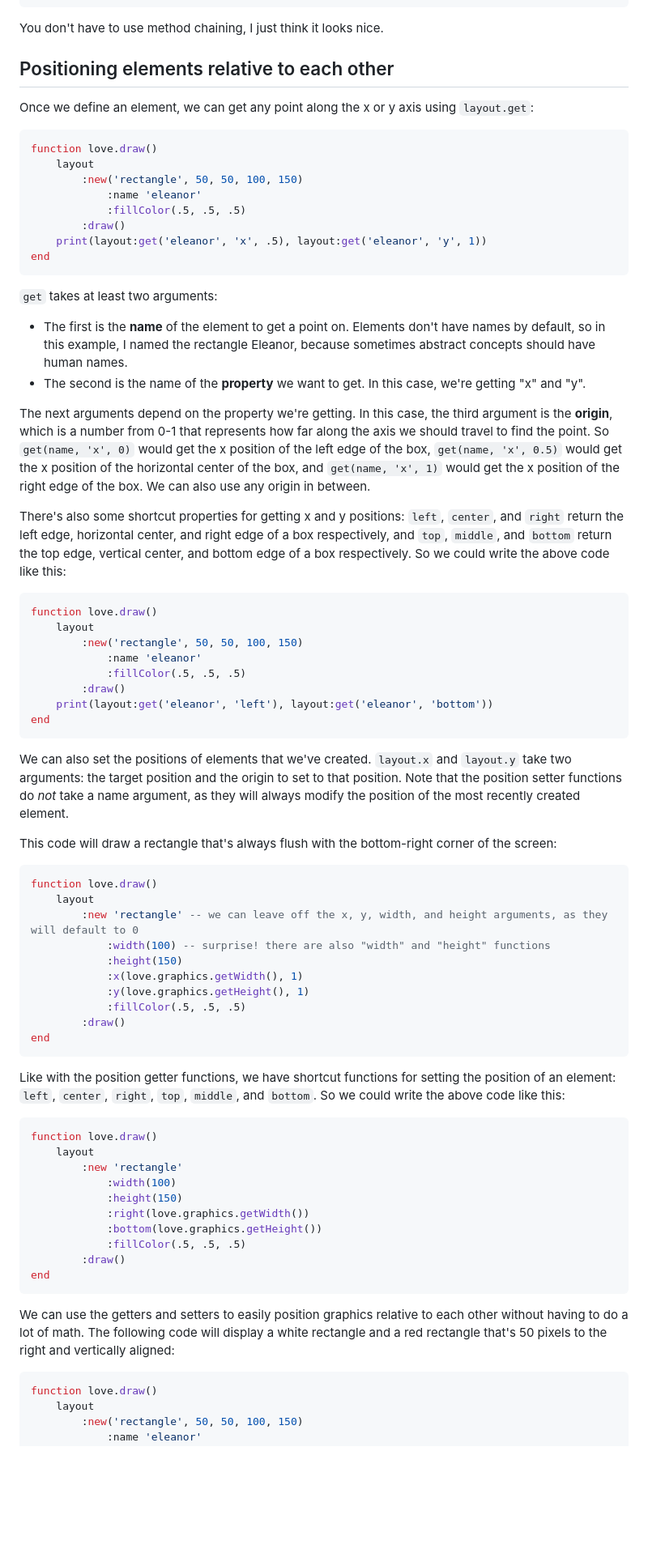
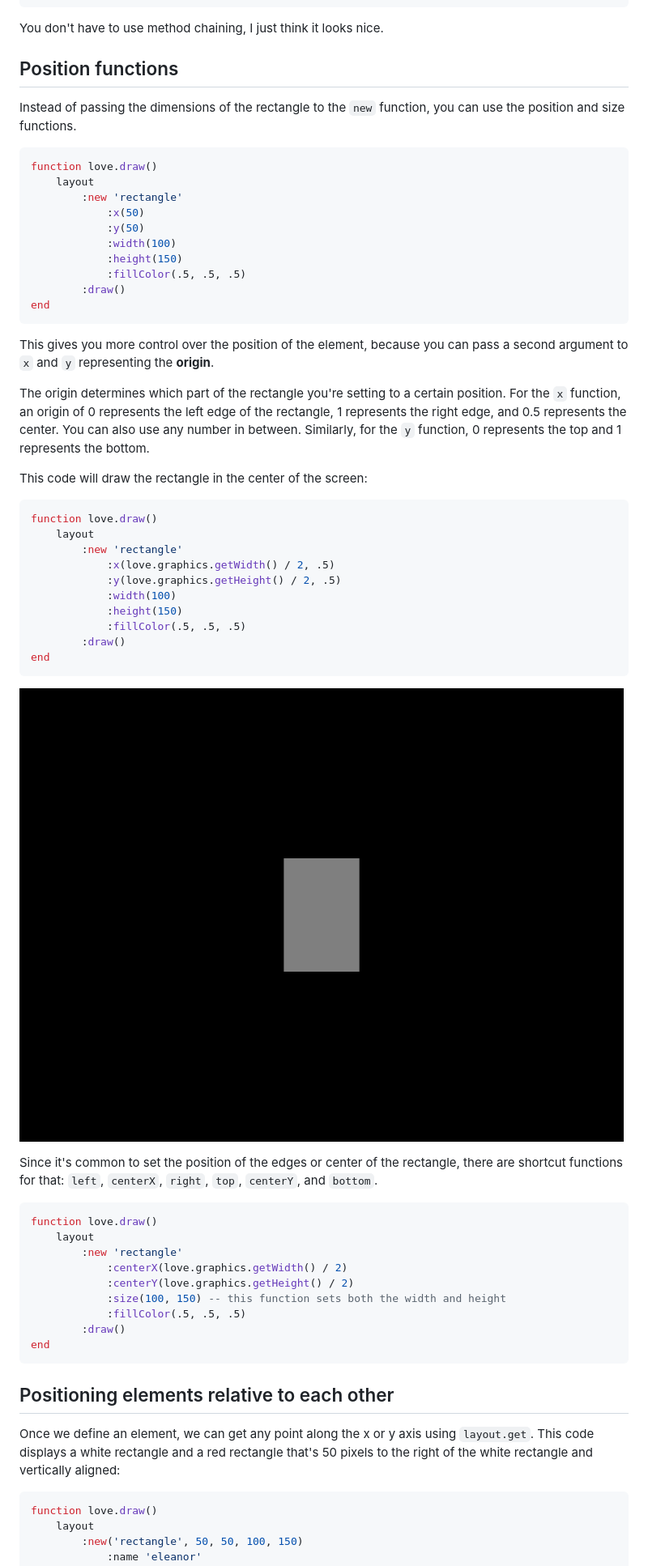
Before and after one commit to tesselode/charm, a Markdown page: docs/01-basic-usage.md, the part around one of its changes. Shown at 81% size. GitHub-like rendering; pictures changed too: docs/images/2.png (added); blank space fills up the shorter version.

Commit message:
update the basic usage tutorial with images and correct code

````diff
--- a/docs/01-basic-usage.md
+++ b/docs/01-basic-usage.md
@@ -38,64 +41,55 @@ end
 ```
 You don't have to use method chaining, I just think it looks nice.
 
-## Positioning elements relative to each other
-Once we define an element, we can get any point along the x or y axis using `layout.get`:
+## Position functions
+Instead of passing the dimensions of the rectangle to the `new` function, you can use the position and size functions.
 ```lua
 function love.draw()
 	layout
-		:new('rectangle', 50, 50, 100, 150)
-			:name 'eleanor'
-			:fillColor(.5, .5, .5)
-		:draw()
-	print(layout:get('eleanor', 'x', .5), layout:get('eleanor', 'y', 1))
-end
-```
-`get` takes at least two arguments:
-- The first is the **name** of the element to get a point on. Elements don't have names by default, so in this example, I named the rectangle Eleanor, because sometimes abstract concepts should have human names.
-- The second is the name of the **property** we want to get. In this case, we're getting "x" and "y".
-
-The next arguments depend on the property we're getting. In this case, the third argument is the **origin**, which is a number from 0-1 that represents how far along the axis we should travel to find the point. So `get(name, 'x', 0)` would get the x position of the left edge of the box, `get(name, 'x', 0.5)` would get the x position of the horizontal center of the box, and `get(name, 'x', 1)` would get the x position of the right edge of the box. We can also use any origin in between.
-
-There's also some shortcut properties for getting x and y positions: `left`, `center`, and `right` return the left edge, horizontal center, and right edge of a box respectively, and `top`, `middle`, and `bottom` return the top edge, vertical center, and bottom edge of a box respectively. So we could write the above code like this:
-```lua
-function love.draw()
-	layout
-		:new('rectangle', 50, 50, 100, 150)
-			:name 'eleanor'
-			:fillColor(.5, .5, .5)
-		:draw()
-	print(layout:get('eleanor', 'left'), layout:get('eleanor', 'bottom'))
-end
-```
-We can also set the positions of elements that we've created. `layout.x` and `layout.y` take two arguments: the target position and the origin to set to that position. Note that the position setter functions do *not* take a name argument, as they will always modify the position of the most recently created element.
-
-This code will draw a rectangle that's always flush with the bottom-right corner of the screen:
-```lua
-function love.draw()
-	layout
-		:new 'rectangle' -- we can leave off the x, y, width, and height arguments, as they will default to 0
-			:width(100) -- surprise! there are also "width" and "height" functions
+		:new 'rectangle'
+			:x(50)
+			:y(50)
+			:width(100)
 			:height(150)
-			:x(love.graphics.getWidth(), 1)
-			:y(love.graphics.getHeight(), 1)
 			:fillColor(.5, .5, .5)
 		:draw()
 end
 ```
-Like with the position getter functions, we have shortcut functions for setting the position of an element: `left`, `center`, `right`, `top`, `middle`, and `bottom`. So we could write the above code like this:
+This gives you more control over the position of the element, because you can pass a second argument to `x` and `y` representing the **origin**.
+
+The origin determines which part of the rectangle you're setting to a certain position. For the `x` function, an origin of 0 represents the left edge of the rectangle, 1 represents the right edge, and 0.5 represents the center. You can also use any number in between. Similarly, for the `y` function, 0 represents the top and 1 represents the bottom.
+
+This code will draw the rectangle in the center of the screen:
 ```lua
 function love.draw()
 	layout
 		:new 'rectangle'
+			:x(love.graphics.getWidth() / 2, .5)
+			:y(love.graphics.getHeight() / 2, .5)
 			:width(100)
 			:height(150)
-			:right(love.graphics.getWidth())
-			:bottom(love.graphics.getHeight())
 			:fillColor(.5, .5, .5)
 		:draw()
 end
 ```
-We can use the getters and setters to easily position graphics relative to each other without having to do a lot of math. The following code will display a white rectangle and a red rectangle that's 50 pixels to the right and vertically aligned:
+
+![](images/2.png)
+
+Since it's common to set the position of the edges or center of the rectangle, there are shortcut functions for that: `left`, `centerX`, `right`, `top`, `centerY`, and `bottom`.
+```lua
+function love.draw()
+	layout
+		:new 'rectangle'
+			:centerX(love.graphics.getWidth() / 2)
+			:centerY(love.graphics.getHeight() / 2)
+			:size(100, 150) -- this function sets both the width and height
+			:fillColor(.5, .5, .5)
+		:draw()
+end
+```
+
+## Positioning elements relative to each other
+Once we define an element, we can get any point along the x or y axis using `layout.get`. This code displays a white rectangle and a red rectangle that's 50 pixels to the right of the white rectangle and vertically aligned:
 ```lua
 function love.draw()
 	layout
````
Also changed, not shown: other parts of docs/01-basic-usage.md (+22 -8 lines), docs/images/1.png (added), docs/images/3.png (added), docs/images/4.png (added), docs/images/5.png (added).
